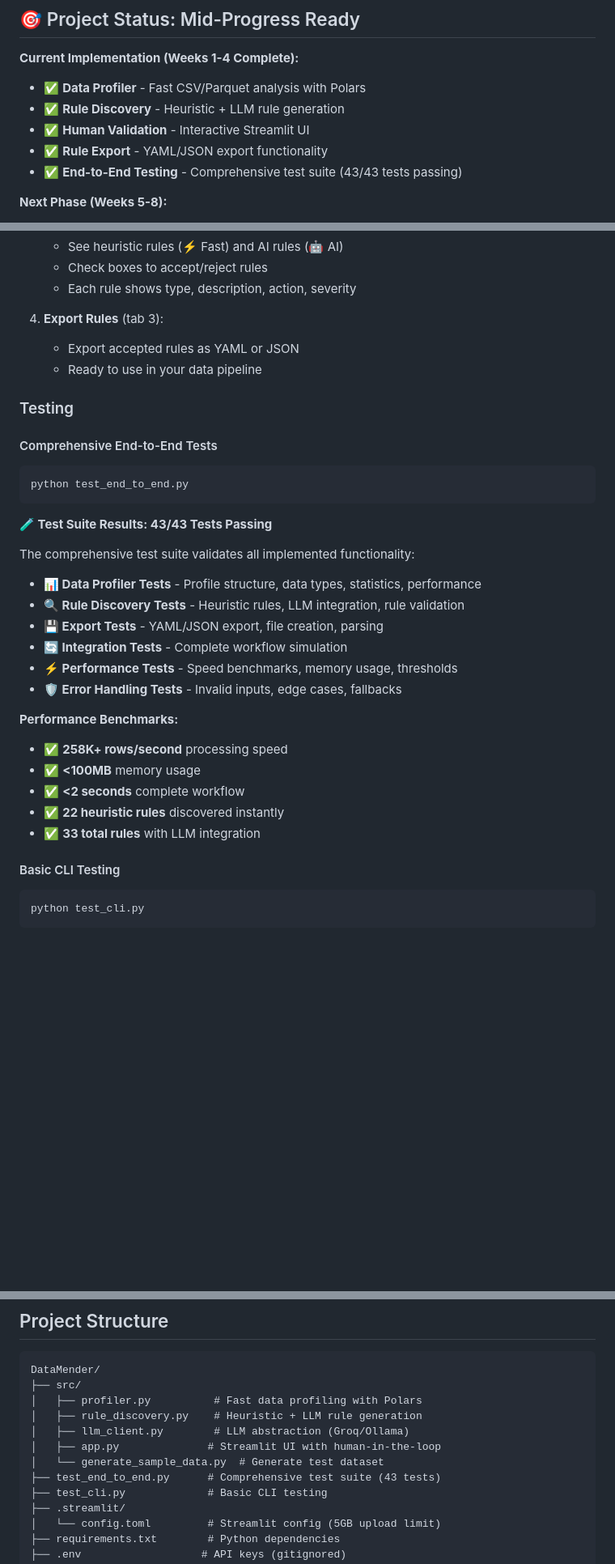
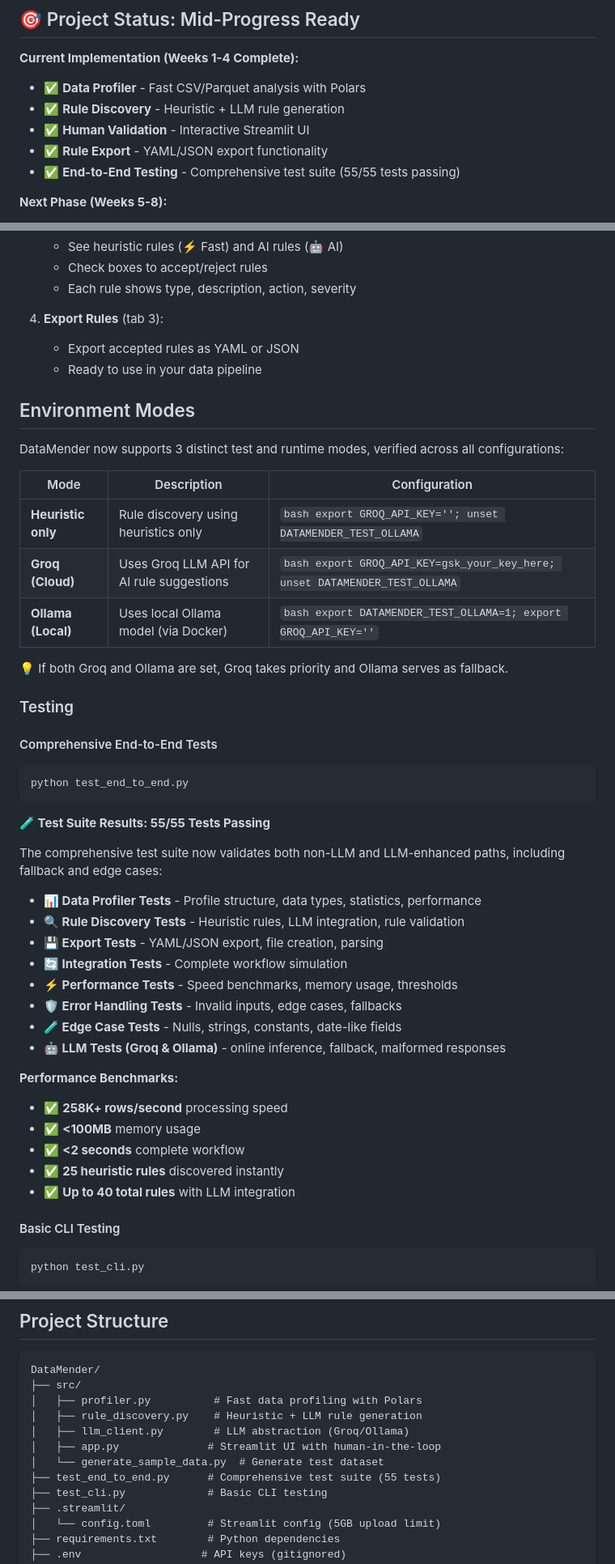
Before and after one commit to ajavadinezhad/DataMender, a Markdown page: README.md, 3 parts joined by grey strips. Shown at 81% size. GitHub-like rendering; blank space fills up the shorter version.

````diff
--- a/README.md
+++ b/README.md
@@ -9,7 +9,7 @@ Smart data cleaning tool for large CSV/Parquet files using AI-powered rule disco
 - ✅ **Rule Discovery** - Heuristic + LLM rule generation
 - ✅ **Human Validation** - Interactive Streamlit UI
 - ✅ **Rule Export** - YAML/JSON export functionality
-- ✅ **End-to-End Testing** - Comprehensive test suite (43/43 tests passing)
+- ✅ **End-to-End Testing** - Comprehensive test suite (55/55 tests passing)
 
 **Next Phase (Weeks 5-8):**
 - 🔄 **Data Cleaning Engine** - Actual data transformation
@@ -111,6 +112,18 @@ venv/bin/python -m streamlit run src/app.py
    - Export accepted rules as YAML or JSON
    - Ready to use in your data pipeline
 
+## Environment Modes
+
+DataMender now supports 3 distinct test and runtime modes, verified across all configurations:
+
+| Mode | Description | Configuration |
+|---------------|---------------------|--------------------|
+| **Heuristic only** | Rule discovery using heuristics only | ```bash export GROQ_API_KEY=''; unset DATAMENDER_TEST_OLLAMA``` |
+| **Groq (Cloud)** | Uses Groq LLM API for AI rule suggestions | ```bash export GROQ_API_KEY=gsk_your_key_here; unset DATAMENDER_TEST_OLLAMA``` |
+| **Ollama (Local)** | Uses local Ollama model (via Docker) | ```bash export DATAMENDER_TEST_OLLAMA=1; export GROQ_API_KEY=''``` |
+
+💡 If both Groq and Ollama are set, Groq takes priority and Ollama serves as fallback.
+
 ### Testing
 
 #### Comprehensive End-to-End Tests
@@ -119,9 +132,9 @@ venv/bin/python -m streamlit run src/app.py
 python test_end_to_end.py
 ```
 
-**🧪 Test Suite Results: 43/43 Tests Passing**
+**🧪 Test Suite Results: 55/55 Tests Passing**
 
-The comprehensive test suite validates all implemented functionality:
+The comprehensive test suite now validates both non-LLM and LLM-enhanced paths, including fallback and edge cases:
 
 - **📊 Data Profiler Tests** - Profile structure, data types, statistics, performance
 - **🔍 Rule Discovery Tests** - Heuristic rules, LLM integration, rule validation
@@ -129,13 +142,15 @@ The comprehensive test suite validates all implemented functionality:
 - **🔄 Integration Tests** - Complete workflow simulation
 - **⚡ Performance Tests** - Speed benchmarks, memory usage, thresholds
 - **🛡️ Error Handling Tests** - Invalid inputs, edge cases, fallbacks
+- **🧪 Edge Case Tests** - Nulls, strings, constants, date-like fields
+- **🤖 LLM Tests (Groq & Ollama)** - online inference, fallback, malformed responses
 
 **Performance Benchmarks:**
 - ✅ **258K+ rows/second** processing speed
 - ✅ **<100MB** memory usage
 - ✅ **<2 seconds** complete workflow
-- ✅ **22 heuristic rules** discovered instantly
-- ✅ **33 total rules** with LLM integration
+- ✅ **25 heuristic rules** discovered instantly
+- ✅ **Up to 40 total rules** with LLM integration
 
 #### Basic CLI Testing
 
@@ -155,7 +170,7 @@ DataMender/
 │   ├── llm_client.py        # LLM abstraction (Groq/Ollama)
 │   ├── app.py              # Streamlit UI with human-in-the-loop
 │   └── generate_sample_data.py  # Generate test dataset
-├── test_end_to_end.py      # Comprehensive test suite (43 tests)
+├── test_end_to_end.py      # Comprehensive test suite (55 tests)
 ├── test_cli.py             # Basic CLI testing
 ├── .streamlit/
 │   └── config.toml         # Streamlit config (5GB upload limit)
````
Also changed, not shown: other parts of README.md (+15 -10 lines).
